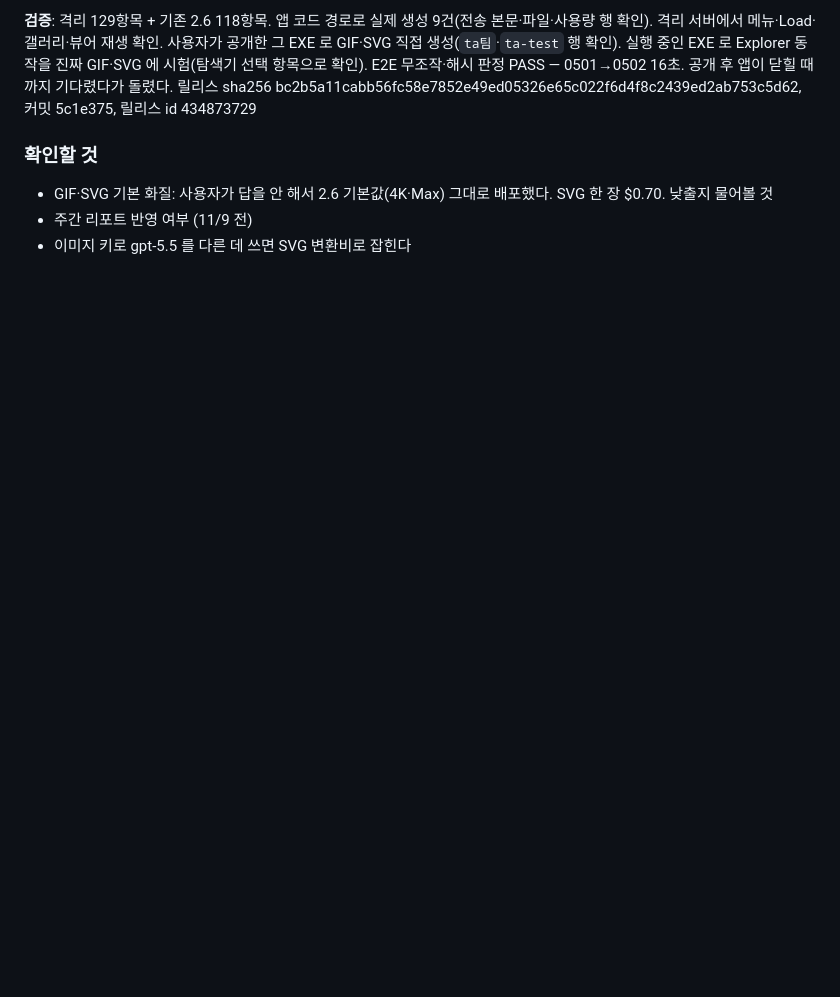
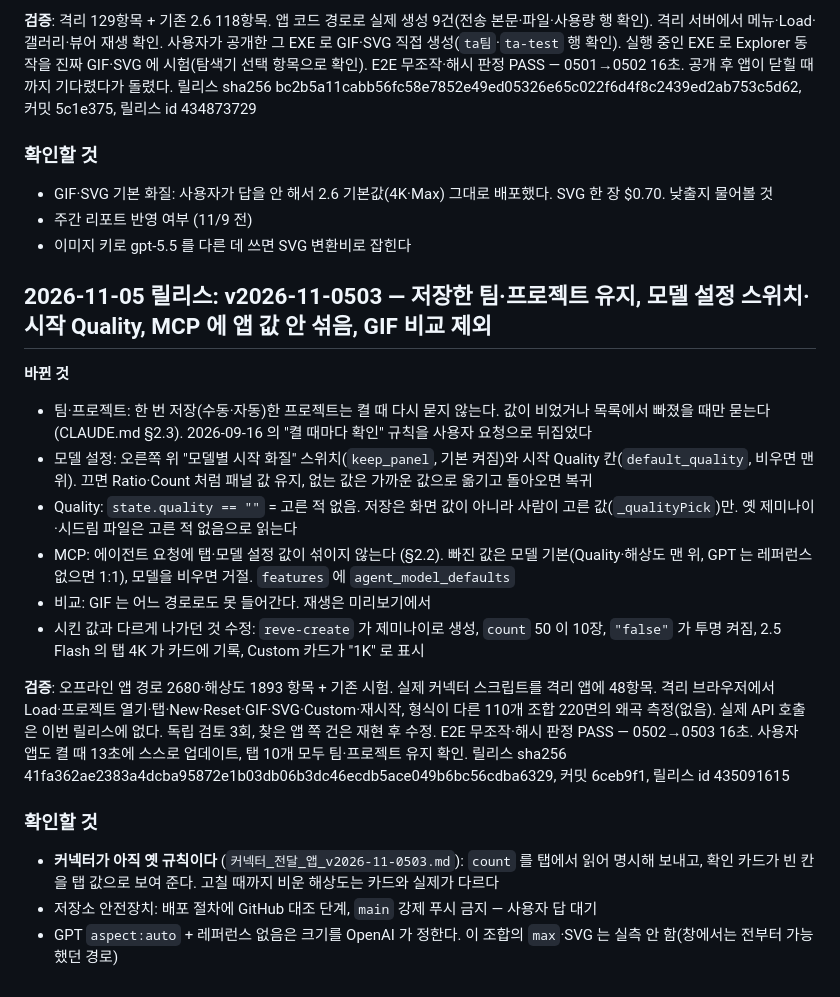
Before and after one commit to productionkhu-tech/freewill-nanobanana, a Markdown page: 인수인계_2026-07-30_전체.md, the part around the change. Rendered like a GitHub page; blank space fills up the shorter version.

Commit message:
docs: v2026-11-0503 release record - E2E, what shipped, connector follow-up
Co-Authored-By: Claude Opus 5.5 <noreply@anthropic.com>

```diff
--- a/인수인계_2026-07-30_전체.md
+++ b/인수인계_2026-07-30_전체.md
@@ -940,3 +940,22 @@ E2E 무조작·해시 판정 PASS — 0501→0502 16초. 공개 후 앱이 닫
 - GIF·SVG 기본 화질: 사용자가 답을 안 해서 2.6 기본값(4K·Max) 그대로 배포했다. SVG 한 장 $0.70. 낮출지 물어볼 것
 - 주간 리포트 반영 여부 (11/9 전)
 - 이미지 키로 gpt-5.5 를 다른 데 쓰면 SVG 변환비로 잡힌다
+
+## 2026-11-05 릴리스: v2026-11-0503 — 저장한 팀·프로젝트 유지, 모델 설정 스위치·시작 Quality, MCP 에 앱 값 안 섞음, GIF 비교 제외
+
+**바뀐 것**
+- 팀·프로젝트: 한 번 저장(수동·자동)한 프로젝트는 켤 때 다시 묻지 않는다. 값이 비었거나 목록에서 빠졌을 때만 묻는다 (CLAUDE.md §2.3). 2026-09-16 의 "켤 때마다 확인" 규칙을 사용자 요청으로 뒤집었다
+- 모델 설정: 오른쪽 위 "모델별 시작 화질" 스위치(`keep_panel`, 기본 켜짐)와 시작 Quality 칸(`default_quality`, 비우면 맨 위). 끄면 Ratio·Count 처럼 패널 값 유지, 없는 값은 가까운 값으로 옮기고 돌아오면 복귀
+- Quality: `state.quality == ""` = 고른 적 없음. 저장은 화면 값이 아니라 사람이 고른 값(`_qualityPick`)만. 옛 제미나이·시드림 파일은 고른 적 없음으로 읽는다
+- MCP: 에이전트 요청에 탭·모델 설정 값이 섞이지 않는다 (§2.2). 빠진 값은 모델 기본(Quality·해상도 맨 위, GPT 는 레퍼런스 없으면 1:1), 모델을 비우면 거절. `features` 에 `agent_model_defaults`
+- 비교: GIF 는 어느 경로로도 못 들어간다. 재생은 미리보기에서
+- 시킨 값과 다르게 나가던 것 수정: `reve-create` 가 제미나이로 생성, `count` 50 이 10장, `"false"` 가 투명 켜짐, 2.5 Flash 의 탭 4K 가 카드에 기록, Custom 카드가 "1K" 로 표시
+
+**검증**: 오프라인 앱 경로 2680·해상도 1893 항목 + 기존 시험. 실제 커넥터 스크립트를 격리 앱에 48항목. 격리 브라우저에서 Load·프로젝트 열기·탭·New·Reset·GIF·SVG·Custom·재시작, 형식이 다른 110개 조합 220면의 왜곡 측정(없음). 실제 API 호출은 이번 릴리스에 없다. 독립 검토 3회, 찾은 앱 쪽 건은 재현 후 수정.
+E2E 무조작·해시 판정 PASS — 0502→0503 16초. 사용자 앱도 켤 때 13초에 스스로 업데이트, 탭 10개 모두 팀·프로젝트 유지 확인.
+릴리스 sha256 41fa362ae2383a4dcba95872e1b03db06b3dc46ecdb5ace049b6bc56cdba6329, 커밋 6ceb9f1, 릴리스 id 435091615
+
+### 확인할 것
+- **커넥터가 아직 옛 규칙이다** (`커넥터_전달_앱_v2026-11-0503.md`): `count` 를 탭에서 읽어 명시해 보내고, 확인 카드가 빈 칸을 탭 값으로 보여 준다. 고칠 때까지 비운 해상도는 카드와 실제가 다르다
+- 저장소 안전장치: 배포 절차에 GitHub 대조 단계, `main` 강제 푸시 금지 — 사용자 답 대기
+- GPT `aspect:auto` + 레퍼런스 없음은 크기를 OpenAI 가 정한다. 이 조합의 `max`·SVG 는 실측 안 함(창에서는 전부터 가능했던 경로)
```
